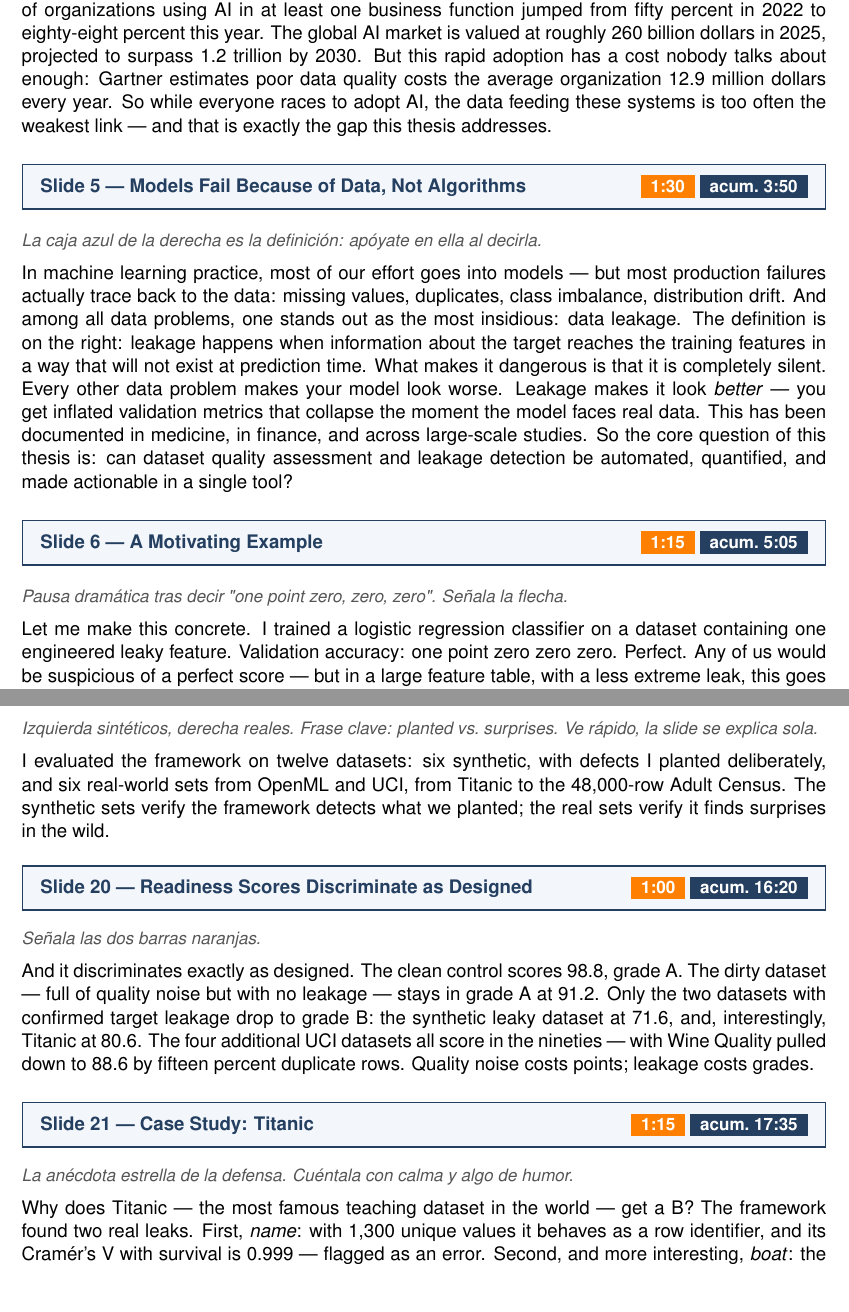
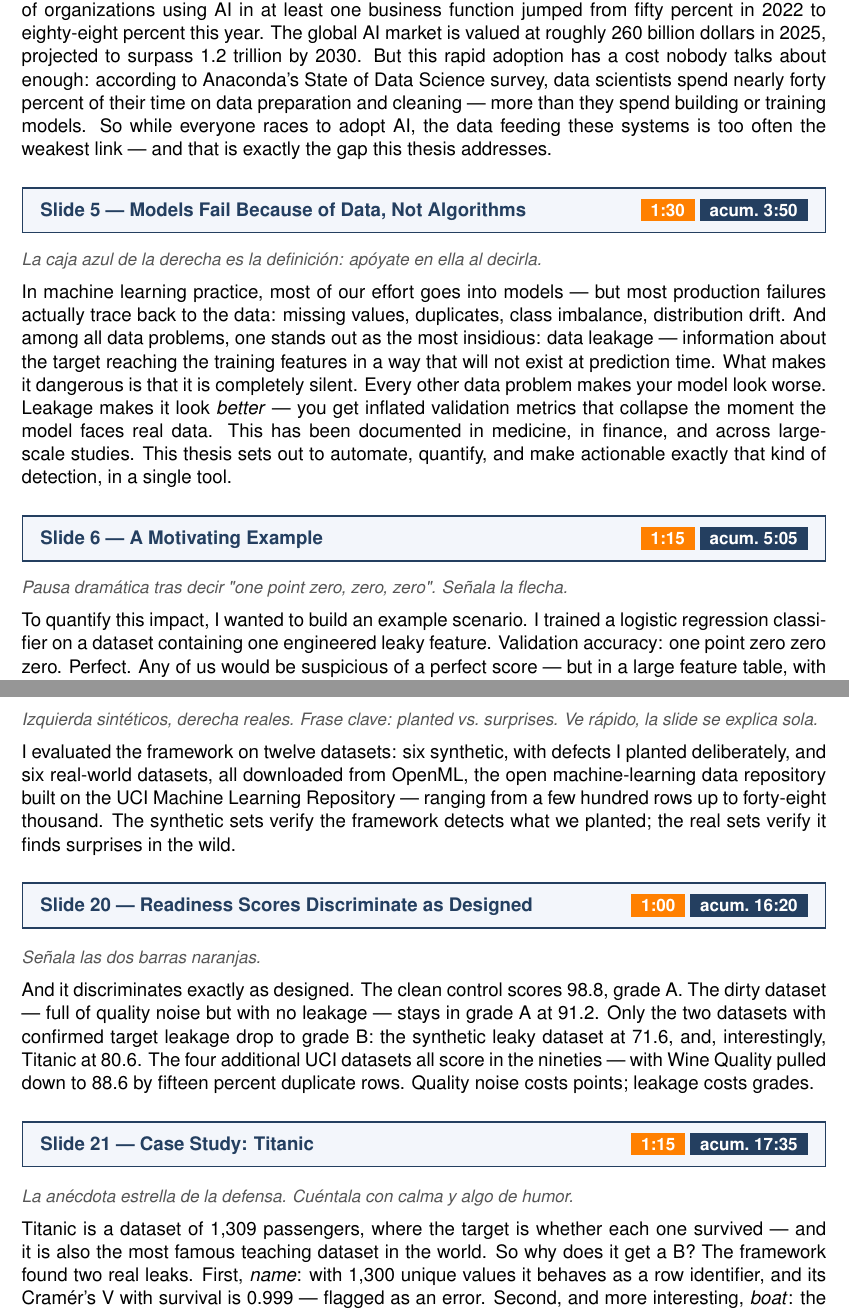
Before and after one commit to jaimecano12/ml-framework, a LaTeX document (presentation_script.tex): two parts of pages 2 and 5 of 9, joined at a grey line, cut so that both start at the same text, the shorter picture padded with empty space. Compiled offline with pdfLaTeX.

Commit message:
polish: rewrite script wording per user's hand-annotated PDF review
Applied every strikethrough (remove) and yellow-highlight (change) mark
from the user's annotated presentation_script.pdf, plus their verbal
instructions for each:

- Slide 2: "worth automating" -> "such a critical problem" (grammar fix).
- Slide 4: replaced an implausible-sounding $12.9M/year Gartner figure
  with a more credible, verifiable stat (Anaconda's State of Data Science
  survey: ~40% of a data scientist's time spent cleaning/preparing data)
  in both the script and the pptx KPI card + source note.
- Slide 5: dropped a redundant "the definition is on the right" aside;
  turned the closing rhetorical question into a declarative thesis
  statement, matched in the pptx "core question" block (renamed to
  "What this thesis sets out to do").
- Slide 6: reworded opening per the user's suggested phrasing.
- Slides 8 and 11: added connective transition sentences (the user reads
  only the body text live, not the slide titles, so abrupt topic jumps
  needed a bridge).
- Slide 12: simpler opening and second sentence.
- Slide 13: simplified the rho/pi explanations, removed a stray "one",
  dropped the redundant 0.35/0.35/0.30 restated in speech.
- Slides 14/15: name the Titanic/ICU target variable explicitly instead
  of assuming it's obvious.
- Slide 15: dropped naming both LLM providers in speech (still listed on
  the slide itself) and added a line on what the model's output means.
- Slide 16: rewritten from scratch in plainer language, explicitly tying
  back to the slide 15 discharge_date example, dropping P/R/F1 jargon.
- Slide 19: leads with the OpenML/UCI platform instead of dataset names.
- Slide 21: opens with row count and target variable before the anecdote.

Per-slide timings left as-is; the net wording changes are small enough
that the existing "if running long, compress X" guidance still applies.

Co-Authored-By: Claude Fable 5 <noreply@anthropic.com>

```diff
--- a/presentation_script.tex
+++ b/presentation_script.tex
@@ -115,32 +115,33 @@ McKinsey's State of AI survey shows the share of organizations using AI in
 at least one business function jumped from fifty percent in 2022 to
 eighty-eight percent this year. The global AI market is valued at roughly
 260 billion dollars in 2025, projected to surpass 1.2 trillion by 2030. But
-this rapid adoption has a cost nobody talks about enough: Gartner estimates
-poor data quality costs the average organization 12.9 million dollars every
-year. So while everyone races to adopt AI, the data feeding these systems is
-too often the weakest link --- and that is exactly the gap this thesis
-addresses.}
+this rapid adoption has a cost nobody talks about enough: according to
+Anaconda's State of Data Science survey, data scientists spend nearly forty
+percent of their time on data preparation and cleaning --- more than they
+spend building or training models. So while everyone races to adopt AI, the
+data feeding these systems is too often the weakest link --- and that is
+exactly the gap this thesis addresses.}
 
 \slide{5}{Models Fail Because of Data, Not Algorithms}{1:30}{3:50}
 {La caja azul de la derecha es la definición: apóyate en ella al decirla.}
 {In machine learning practice, most of our effort goes into models --- but
 most production failures actually trace back to the data: missing values,
 duplicates, class imbalance, distribution drift. And among all data problems,
-one stands out as the most insidious: data leakage. The definition is on the
-right: leakage happens when information about the target reaches the training
-features in a way that will not exist at prediction time. What makes it
+one stands out as the most insidious: data leakage --- information about the
+target reaching the training features in a way that will not exist at
+prediction time. What makes it
 dangerous is that it is completely silent. Every other data problem makes your
 model look worse. Leakage makes it look \emph{better} --- you get inflated
 validation metrics that collapse the moment the model faces real data. This
 has been documented in medicine, in finance, and across large-scale studies.
-So the core question of this thesis is: can dataset quality assessment and
-leakage detection be automated, quantified, and made actionable in a single
-tool?}
+This thesis sets out to automate, quantify, and make actionable exactly that
+kind of detection, in a single tool.}
 
 \slide{6}{A Motivating Example}{1:15}{5:05}
 {Pausa dramática tras decir "one point zero, zero, zero". Señala la flecha.}
-{Let me make this concrete. I trained a logistic regression classifier on a
-dataset containing one engineered leaky feature. Validation accuracy: one
+{To quantify this impact, I wanted to build an example scenario. I trained a
+logistic regression classifier on a dataset containing one engineered leaky
+feature. Validation accuracy: one
 point zero zero zero. Perfect. Any of us would be suspicious of a perfect
 score --- but in a large feature table, with a less extreme leak, this goes
 unnoticed. After removing the leaky features, the honest accuracy is 0.952.
@@ -280,8 +284,10 @@ configurable in the YAML file.}
 {Izquierda sintéticos, derecha reales. Frase clave: planted vs.\ surprises.
 Ve rápido, la slide se explica sola.}
 {I evaluated the framework on twelve datasets: six synthetic, with defects I
-planted deliberately, and six real-world sets from OpenML and UCI, from
-Titanic to the 48,000-row Adult Census. The synthetic sets verify the
+planted deliberately, and six real-world datasets, all downloaded from
+OpenML, the open machine-learning data repository built on the UCI Machine
+Learning Repository --- ranging from a few hundred rows up to forty-eight
+thousand. The synthetic sets verify the
 framework detects what we planted; the real sets verify it finds surprises
 in the wild.}
 
@@ -297,8 +303,9 @@ Quality noise costs points; leakage costs grades.}
 
 \slide{21}{Case Study: Titanic}{1:15}{17:35}
 {La anécdota estrella de la defensa. Cuéntala con calma y algo de humor.}
-{Why does Titanic --- the most famous teaching dataset in the world --- get a
-B? The framework found two real leaks. First, \emph{name}: with 1,300 unique
+{Titanic is a dataset of 1,309 passengers, where the target is whether each
+one survived --- and it is also the most famous teaching dataset in the
+world. So why does it get a B? The framework found two real leaks. First, \emph{name}: with 1,300 unique
 values it behaves as a row identifier, and its Cramér's V with survival is
 0.999 --- flagged as an error. Second, and more interesting, \emph{boat}: the
 lifeboat number. It scores 0.74 on the unified risk score. Think about what
```
Also changed, not shown: presentation_script.pdf, presentation_script.tex (63 more changed lines), 2 other files.
